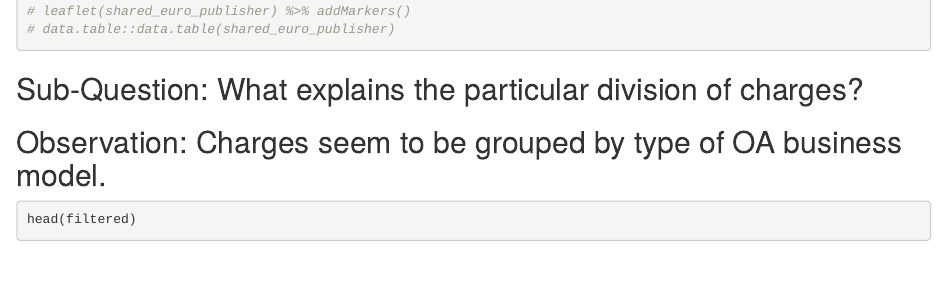
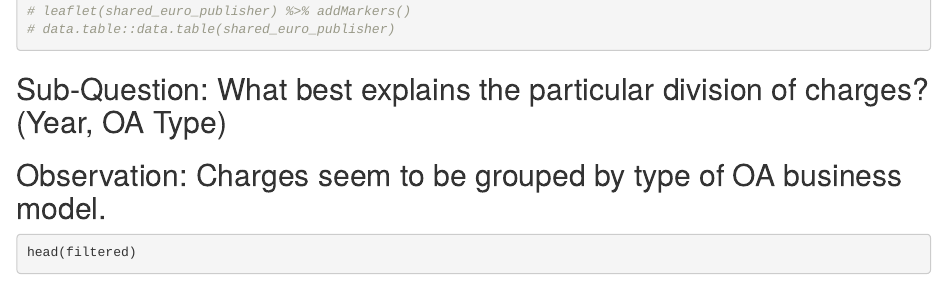
Before and after one commit to MIT-Informatics/monograph, an R Markdown document (00 EDA Start.Rmd): the page in a window 1100 px wide, from 6730 px down. Rendered offline with R 4.5, knitr and Pandoc, with nearby package versions; some code elsewhere in the file could not run offline.

Commit message:
Clarified question.

````diff
--- a/00 EDA Start.Rmd
+++ b/00 EDA Start.Rmd
@@ -139,7 +139,7 @@ bscols(cross_ft)
 
 
 ```
-## Sub-Question: What explains the particular division of charges?
+## Sub-Question: What best explains the particular division of charges? (Year, OA Type)
 ## Observation: Charges seem to be grouped by type of OA business model.
 ```{r  }
 
````
